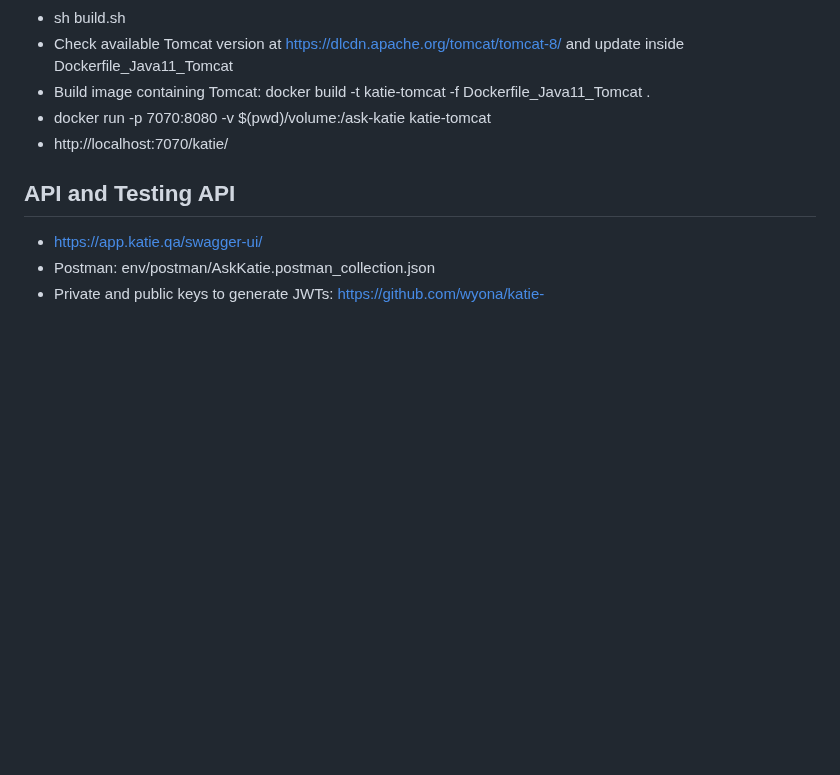
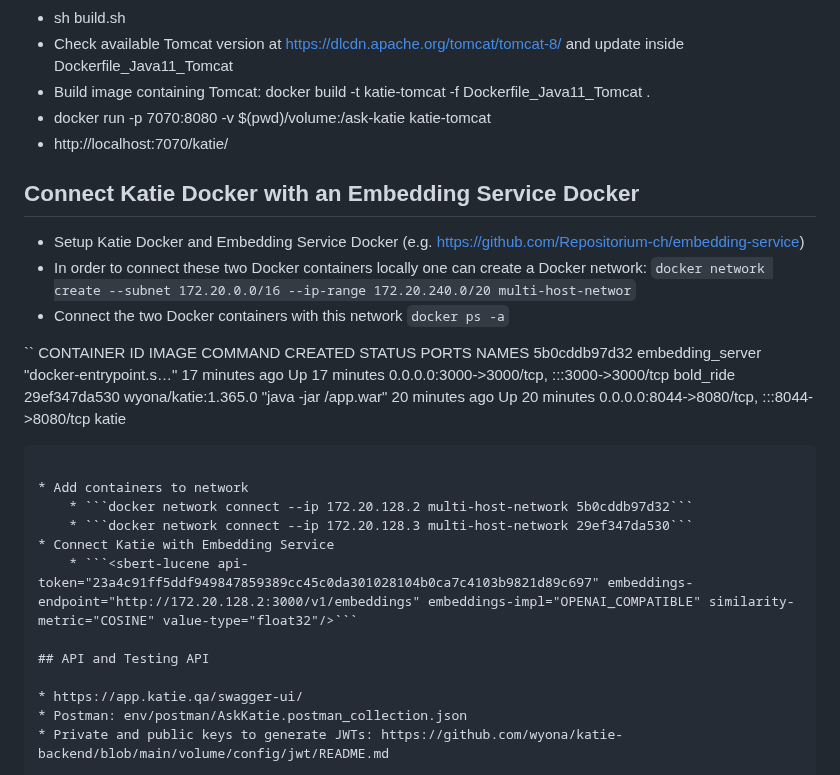
Before and after one commit to wyona/katie-backend, a Markdown page: README.md, the part around the change. Drawn GitHub-style; blank space fills up the shorter version.

Commit message:
connect Katie Docker with Embedding Service Docker

````diff
--- a/README.md
+++ b/README.md
@@ -141,6 +141,24 @@ whereas make sure to configure VOLUME_KATIE inside the script accordingly.
 * Build image containing Tomcat: docker build -t katie-tomcat -f Dockerfile_Java11_Tomcat .
 * docker run -p 7070:8080 -v $(pwd)/volume:/ask-katie katie-tomcat
 * http://localhost:7070/katie/
+
+## Connect Katie Docker with an Embedding Service Docker
+
+* Setup Katie Docker and Embedding Service Docker (e.g. https://github.com/Repositorium-ch/embedding-service)
+* In order to connect these two Docker containers locally one can create a Docker network: ```docker network create --subnet 172.20.0.0/16 --ip-range 172.20.240.0/20 multi-host-networ```
+* Connect the two Docker containers with this network ```docker ps -a```
+
+``
+CONTAINER ID   IMAGE                 COMMAND                  CREATED          STATUS          PORTS                                       NAMES
+5b0cddb97d32   embedding_server      "docker-entrypoint.s…"   17 minutes ago   Up 17 minutes   0.0.0.0:3000->3000/tcp, :::3000->3000/tcp   bold_ride
+29ef347da530   wyona/katie:1.365.0   "java -jar /app.war"     20 minutes ago   Up 20 minutes   0.0.0.0:8044->8080/tcp, :::8044->8080/tcp   katie
+```
+
+* Add containers to network
+    * ```docker network connect --ip 172.20.128.2 multi-host-network 5b0cddb97d32```
+    * ```docker network connect --ip 172.20.128.3 multi-host-network 29ef347da530```
+* Connect Katie with Embedding Service
+    * ```<sbert-lucene api-token="23a4c91ff5ddf949847859389cc45c0da301028104b0ca7c4103b9821d89c697" embeddings-endpoint="http://172.20.128.2:3000/v1/embeddings" embeddings-impl="OPENAI_COMPATIBLE" similarity-metric="COSINE" value-type="float32"/>```
 
 ## API and Testing API
 
````
